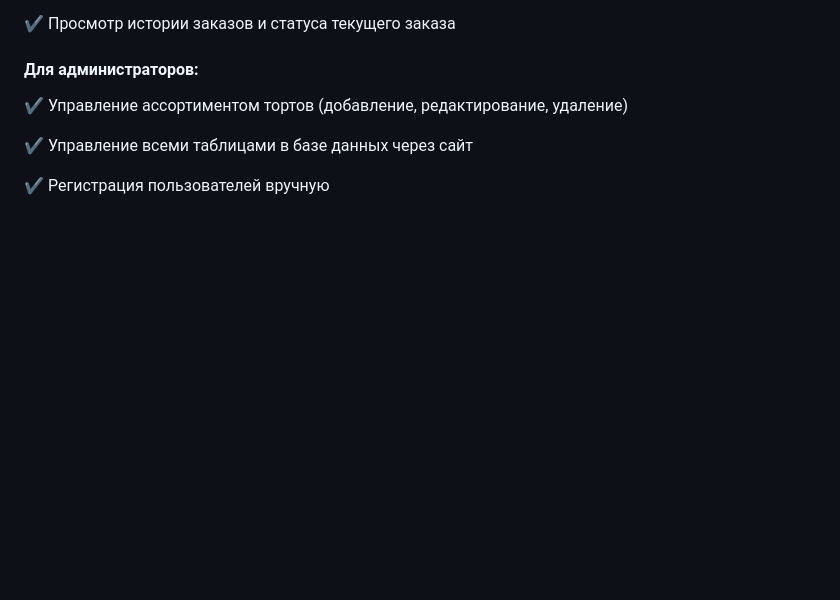
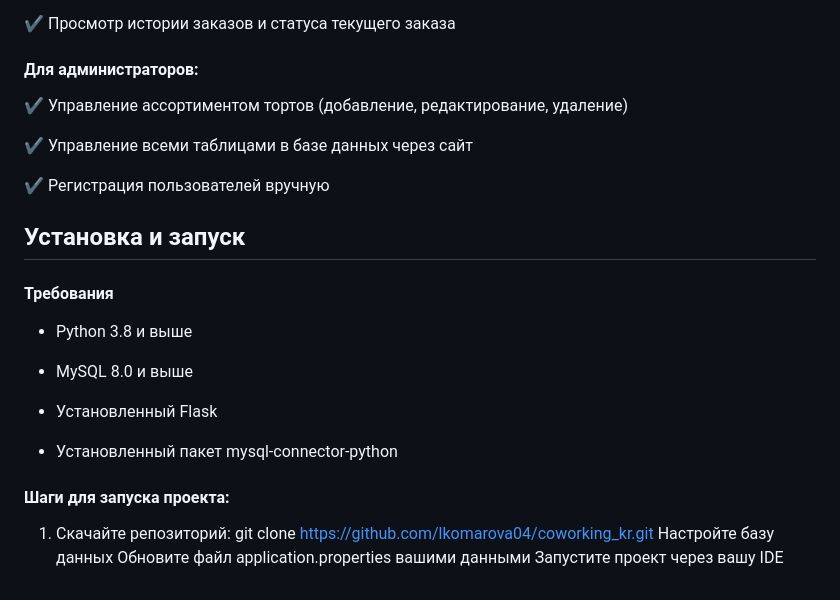
Before and after one commit to veraarhipova/production_cake, a Markdown page: README.md, the part around the change. GitHub-like rendering; blank space fills up the shorter version.

```diff
--- a/README.md
+++ b/README.md
@@ -62,3 +62,21 @@
 ✔ Управление всеми таблицами в базе данных через сайт <br>
 
 ✔ Регистрация пользователей вручную <br>
+
+## Установка и запуск
+#### Требования
+
+- Python 3.8 и выше
+
+- MySQL 8.0 и выше
+
+- Установленный Flask
+
+- Установленный пакет mysql-connector-python
+
+#### Шаги для запуска проекта:
+
+1. Скачайте репозиторий: git clone https://github.com/lkomarova04/coworking_kr.git
+Настройте базу данных
+Обновите файл application.properties вашими данными
+Запустите проект через вашу IDE
```
